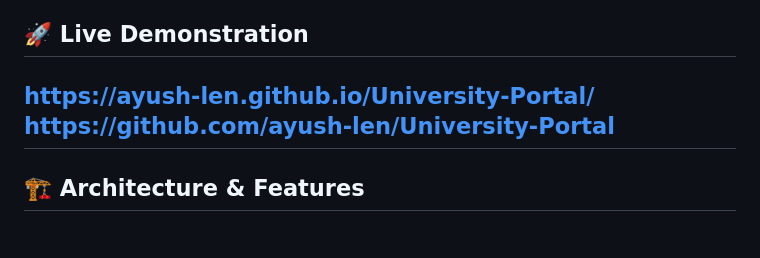
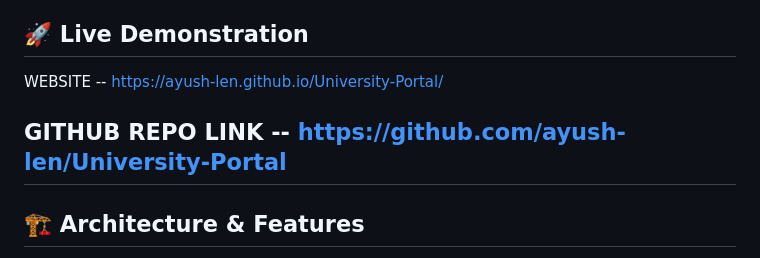
Before and after one commit to ayush-len/University-Portal, a Markdown page: README.md, the part around the change. Drawn GitHub-style.

```diff
--- a/README.md
+++ b/README.md
@@ -8,8 +8,9 @@
 A high-performance, fully responsive university portal engineered for the 12-Hour Hackathon. This project replicates the structure, user experience, and prestige of a Tier-1 global engineering institution without relying on heavy frameworks.
 
 ## 🚀 Live Demonstration
-https://ayush-len.github.io/University-Portal/
-https://github.com/ayush-len/University-Portal
+WEBSITE -- https://ayush-len.github.io/University-Portal/
+
+GITHUB REPO LINK -- https://github.com/ayush-len/University-Portal
 ---
 
 ## 🏗️ Architecture & Features
```
